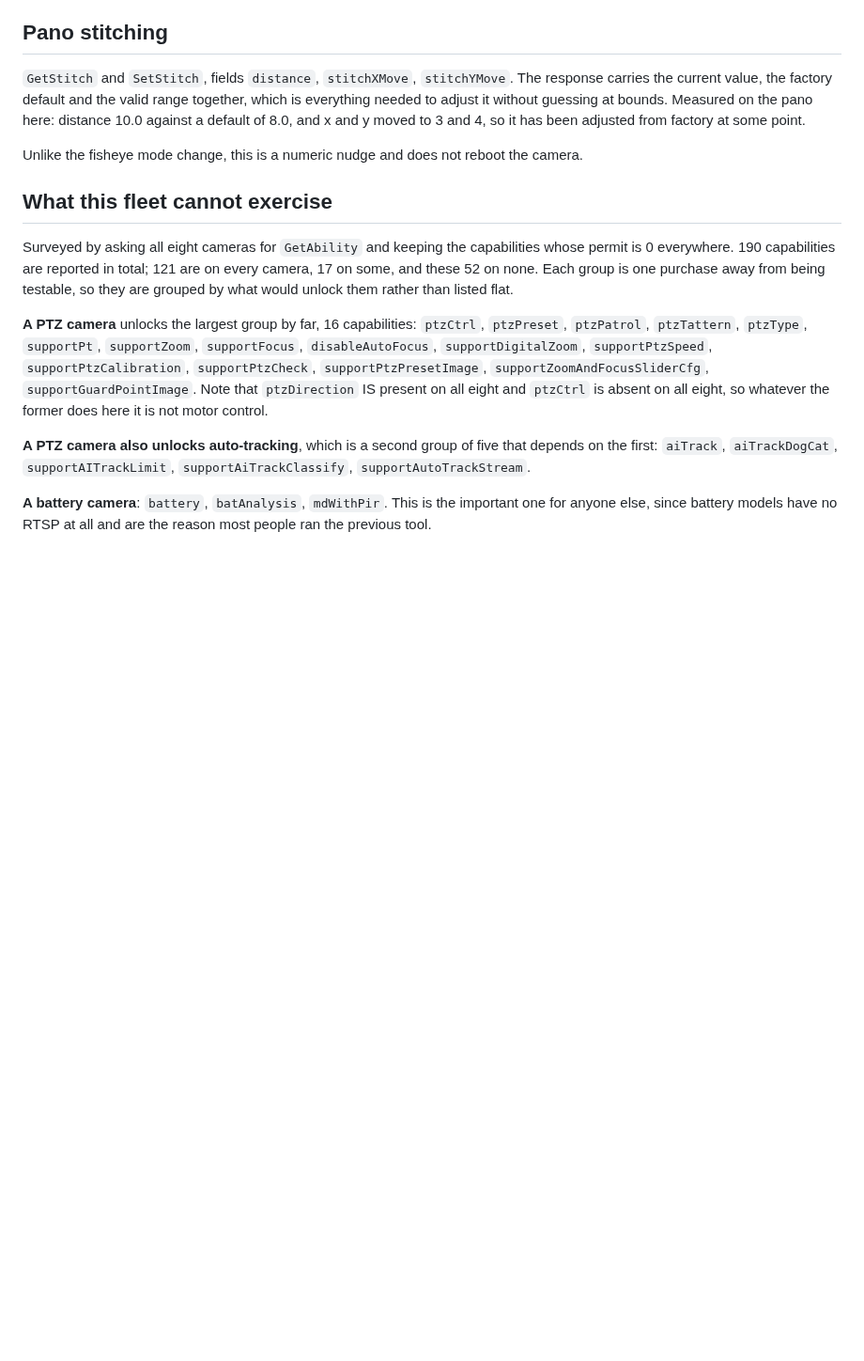
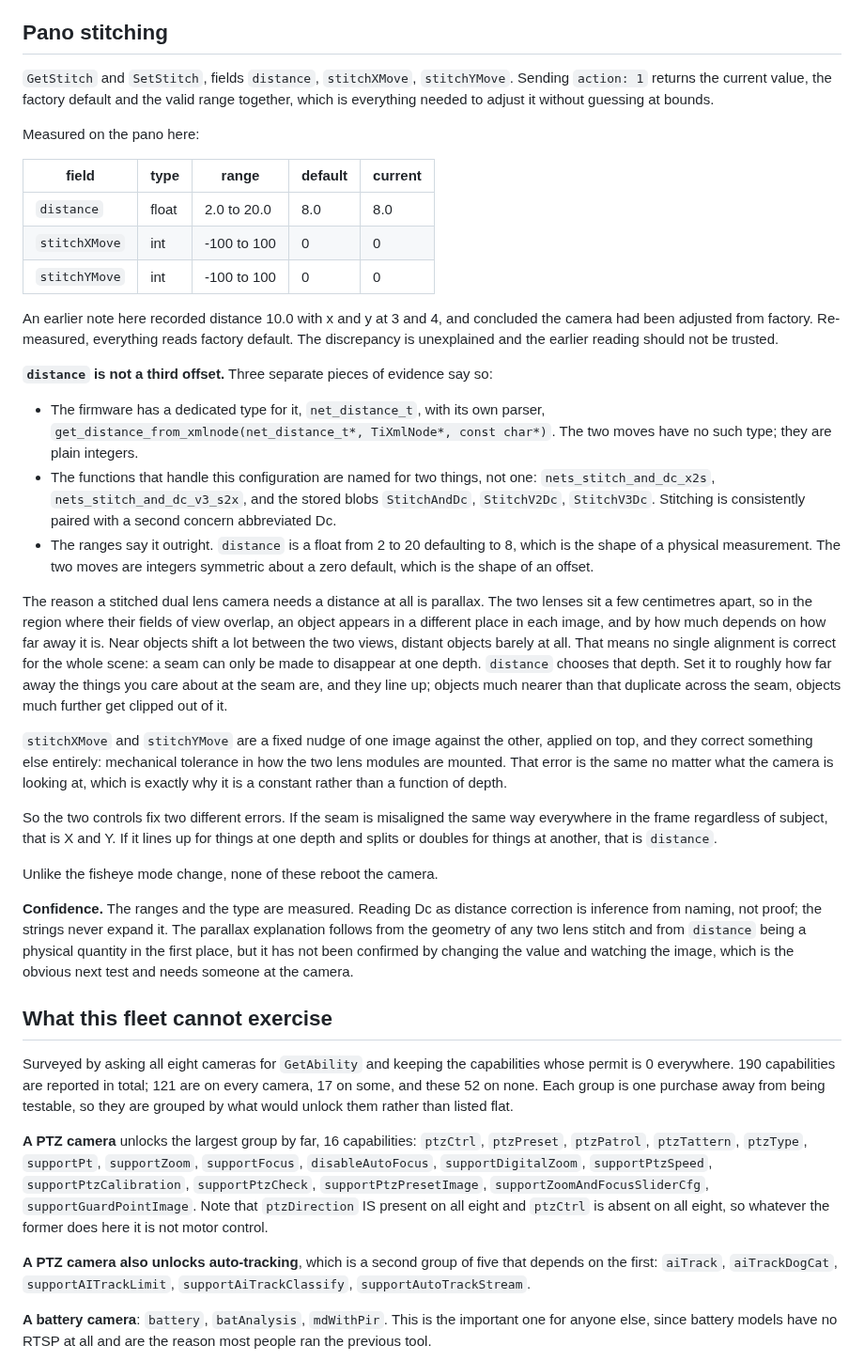
Before and after one commit to VoltTech21/reostream, a Markdown page: docs/camera-capabilities.md, the part around the change. Shown at 94% size. GitHub-like rendering; blank space fills up the shorter version.

Commit message:
Explain what the pano's stitch distance does, and correct its measured values
distance is not a third offset. The firmware gives it its own type,
net_distance_t, with its own parser, while the two moves are plain ints; the
handling functions are named stitch_and_dc throughout; and the ranges have
different shapes, a float from 2 to 20 defaulting to 8 against integers
symmetric about zero.

That is the shape of a parallax control. A two lens stitch can only be
seamless at one depth, and distance chooses which. The moves correct lens
mounting tolerance instead, which does not vary with depth.

Also corrects the earlier reading of 10.0/3/4: re-measured, every field is at
its factory default and the earlier note cannot be reconciled.

```diff
--- a/docs/camera-capabilities.md
+++ b/docs/camera-capabilities.md
@@ -100,13 +100,60 @@ like a held session and is not one.
 
 ## Pano stitching
 
-`GetStitch` and `SetStitch`, fields `distance`, `stitchXMove`, `stitchYMove`. The response
-carries the current value, the factory default and the valid range together, which is
-everything needed to adjust it without guessing at bounds. Measured on the pano here:
-distance 10.0 against a default of 8.0, and x and y moved to 3 and 4, so it has been
-adjusted from factory at some point.
+`GetStitch` and `SetStitch`, fields `distance`, `stitchXMove`, `stitchYMove`. Sending
+`action: 1` returns the current value, the factory default and the valid range together,
+which is everything needed to adjust it without guessing at bounds.
 
-Unlike the fisheye mode change, this is a numeric nudge and does not reboot the camera.
+Measured on the pano here:
+
+| field | type | range | default | current |
+|---|---|---|---|---|
+| `distance` | float | 2.0 to 20.0 | 8.0 | 8.0 |
+| `stitchXMove` | int | -100 to 100 | 0 | 0 |
+| `stitchYMove` | int | -100 to 100 | 0 | 0 |
+
+An earlier note here recorded distance 10.0 with x and y at 3 and 4, and concluded the
+camera had been adjusted from factory. Re-measured, everything reads factory default. The
+discrepancy is unexplained and the earlier reading should not be trusted.
+
+**`distance` is not a third offset.** Three separate pieces of evidence say so:
+
+- The firmware has a dedicated type for it, `net_distance_t`, with its own parser,
+  `get_distance_from_xmlnode(net_distance_t*, TiXmlNode*, const char*)`. The two moves have
+  no such type; they are plain integers.
+- The functions that handle this configuration are named for two things, not one:
+  `nets_stitch_and_dc_x2s`, `nets_stitch_and_dc_v3_s2x`, and the stored blobs
+  `StitchAndDc`, `StitchV2Dc`, `StitchV3Dc`. Stitching is consistently paired with a
+  second concern abbreviated Dc.
+- The ranges say it outright. `distance` is a float from 2 to 20 defaulting to 8, which is
+  the shape of a physical measurement. The two moves are integers symmetric about a zero
+  default, which is the shape of an offset.
+
+The reason a stitched dual lens camera needs a distance at all is parallax. The two lenses
+sit a few centimetres apart, so in the region where their fields of view overlap, an object
+appears in a different place in each image, and by how much depends on how far away it is.
+Near objects shift a lot between the two views, distant objects barely at all. That means no
+single alignment is correct for the whole scene: a seam can only be made to disappear at one
+depth. `distance` chooses that depth. Set it to roughly how far away the things you care
+about at the seam are, and they line up; objects much nearer than that duplicate across the
+seam, objects much further get clipped out of it.
+
+`stitchXMove` and `stitchYMove` are a fixed nudge of one image against the other, applied on
+top, and they correct something else entirely: mechanical tolerance in how the two lens
+modules are mounted. That error is the same no matter what the camera is looking at, which
+is exactly why it is a constant rather than a function of depth.
+
+So the two controls fix two different errors. If the seam is misaligned the same way
+everywhere in the frame regardless of subject, that is X and Y. If it lines up for things at
+one depth and splits or doubles for things at another, that is `distance`.
+
+Unlike the fisheye mode change, none of these reboot the camera.
+
+**Confidence.** The ranges and the type are measured. Reading Dc as distance correction is
+inference from naming, not proof; the strings never expand it. The parallax explanation
+follows from the geometry of any two lens stitch and from `distance` being a physical
+quantity in the first place, but it has not been confirmed by changing the value and
+watching the image, which is the obvious next test and needs someone at the camera.
 
 ## What this fleet cannot exercise
 
```
